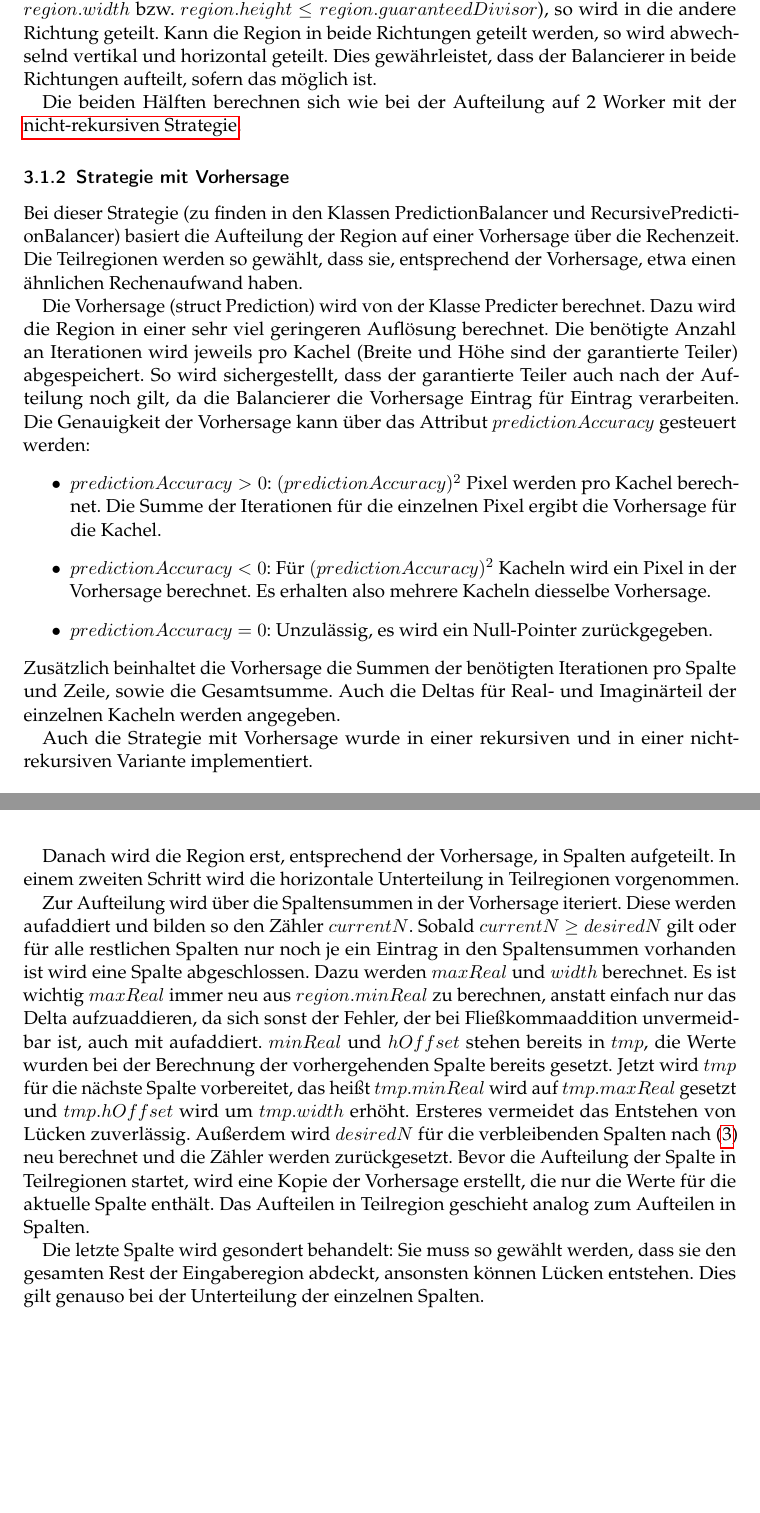
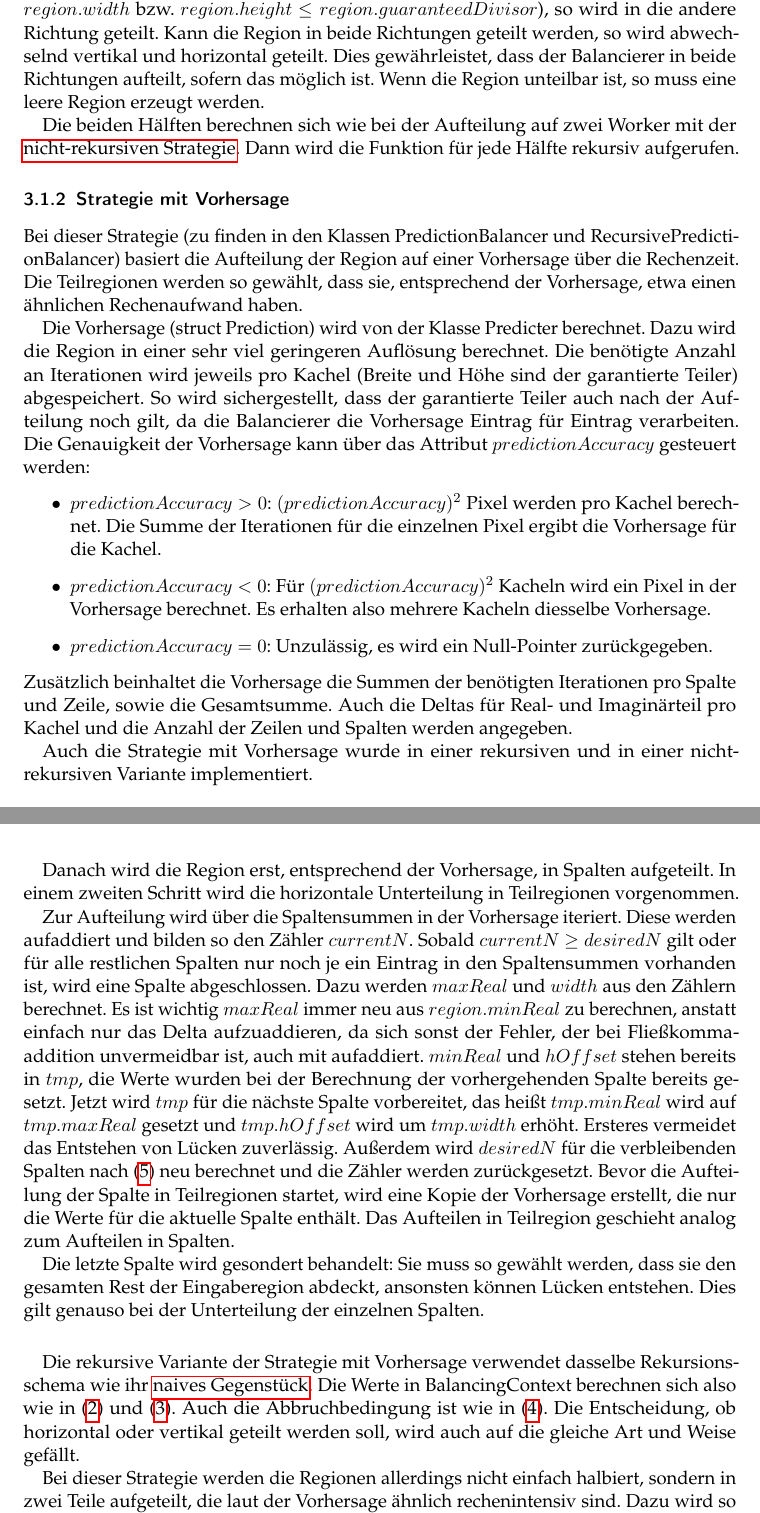
Before and after one commit to eragp/mandelbrot, a LaTeX document (doc/ausarbeitung/Ausarbeitung.tex, which reads doc/ausarbeitung/Implementierung.tex): two parts of pages 7 and 8 of 10, joined at a grey line, cut so that both start at the same text, the shorter picture padded with empty space. The pictures show the PDF file doc/ausarbeitung/Ausarbeitung.pdf that the author committed with the source.

Commit message:
Draft for RecursivePredictionBalancer

```diff
--- a/doc/ausarbeitung/Implementierung.tex
+++ b/doc/ausarbeitung/Implementierung.tex
@@ -126,8 +126,10 @@ $resultIndex$ ist hierbei der Index in das Ergebnisarray, beschreibt also die An
 Ist die Abbruchbedingung (\ref{lastbalancierung_rekursion_abbruch}) erfüllt, so genügt es die übergebene Region in das Ergebnisarray einzutragen und $resultIndex$ zu inkrementieren.
 Ansonsten muss die Region halbiert werden. Ist die Region vertikal oder horizontal nicht mehr teilbar (d.h. $region.width$ bzw. $region.height$ $\leq region.guaranteedDivisor$), so wird in die andere Richtung geteilt.
 Kann die Region in beide Richtungen geteilt werden, so wird abwechselnd vertikal und horizontal geteilt. Dies gewährleistet, dass der Balancierer in beide Richtungen aufteilt, sofern das möglich ist.
+Wenn die Region unteilbar ist, so muss eine leere Region erzeugt werden.
 
-Die beiden Hälften berechnen sich wie bei der Aufteilung auf 2 Worker mit der \hyperref[lastbalancierung_naiv]{nicht-rekursiven Strategie}.
+Die beiden Hälften berechnen sich wie bei der Aufteilung auf zwei Worker mit der \hyperref[lastbalancierung_naiv]{nicht-rekursiven Strategie}.
+Dann wird die Funktion für jede Hälfte rekursiv aufgerufen.
 
 \subsubsection{Strategie mit Vorhersage}
 
@@ -145,11 +147,11 @@ Die Genauigkeit der Vorhersage kann über das Attribut $predictionAccuracy$ gest
 	\item $predictionAccuracy = 0$: Unzulässig, es wird ein Null-Pointer zurückgegeben.
 \end{itemize}
 Zusätzlich beinhaltet die Vorhersage die Summen der benötigten Iterationen pro Spalte und Zeile, sowie die Gesamtsumme.
-Auch die Deltas für Real- und Imaginärteil der einzelnen Kacheln werden angegeben.
+Auch die Deltas für Real- und Imaginärteil pro Kachel und die Anzahl der Zeilen und Spalten werden angegeben.
 
 Auch die Strategie mit Vorhersage wurde in einer rekursiven und in einer nicht-rekursiven Variante implementiert.
 
-\paragraph*{}
+\paragraph*{} \label{lastbalancierung_vorhersage}
 % non-recursive prediction
 Für die nicht-rekursive Variante wird zuerst die benötigte Anzahl an Zeilen und Spalten bestimmt.
 Dies geschieht genauso wie bei der naiven Strategie.
@@ -163,8 +165,8 @@ Dabei ist $nSum$ die Gesamtsumme der Vorhersage und $nodeCount$ wieder die Anzah
 Danach wird die Region erst, entsprechend der Vorhersage, in Spalten aufgeteilt. In einem zweiten Schritt wird die horizontale Unterteilung in Teilregionen vorgenommen.
 
 Zur Aufteilung wird über die Spaltensummen in der Vorhersage iteriert. Diese werden aufaddiert und bilden so den Zähler $currentN$.
-Sobald $currentN$ $\geq desiredN$ gilt oder für alle restlichen Spalten nur noch je ein Eintrag in den Spaltensummen vorhanden ist wird eine Spalte abgeschlossen.
-Dazu werden $maxReal$ und $width$ berechnet. Es ist wichtig $maxReal$ immer neu aus $region.minReal$ zu berechnen, anstatt einfach nur das Delta aufzuaddieren, da sich sonst der Fehler, der bei Fließkommaaddition unvermeidbar ist, auch mit aufaddiert. $minReal$ und $hOffset$ stehen bereits in $tmp$, die Werte wurden bei der Berechnung der vorhergehenden Spalte bereits gesetzt.
+Sobald $currentN$ $\geq desiredN$ gilt oder für alle restlichen Spalten nur noch je ein Eintrag in den Spaltensummen vorhanden ist, wird eine Spalte abgeschlossen.
+Dazu werden $maxReal$ und $width$ aus den Zählern berechnet. Es ist wichtig $maxReal$ immer neu aus $region.minReal$ zu berechnen, anstatt einfach nur das Delta aufzuaddieren, da sich sonst der Fehler, der bei Fließkommaaddition unvermeidbar ist, auch mit aufaddiert. $minReal$ und $hOffset$ stehen bereits in $tmp$, die Werte wurden bei der Berechnung der vorhergehenden Spalte bereits gesetzt.
 Jetzt wird $tmp$ für die nächste Spalte vorbereitet, das heißt $tmp.minReal$ wird auf $tmp.maxReal$ gesetzt und $tmp.hOffset$ wird um $tmp.width$ erhöht. Ersteres vermeidet das Entstehen von Lücken zuverlässig.
 Außerdem wird $desiredN$ für die verbleibenden Spalten nach (\ref{lastbalancierung_vorhersage_formel}) neu berechnet und die Zähler werden zurückgesetzt.
 Bevor die Aufteilung der Spalte in Teilregionen startet, wird eine Kopie der Vorhersage erstellt, die nur die Werte für die aktuelle Spalte enthält.
@@ -175,5 +177,14 @@ Dies gilt genauso bei der Unterteilung der einzelnen Spalten.
 
 \paragraph*{}
 % recursive prediction
+Die rekursive Variante der Strategie mit Vorhersage verwendet dasselbe Rekursionsschema wie ihr \hyperref[lastbalancierung_naiv_rekursion]{naives Gegenstück}.
+Die Werte in BalancingContext berechnen sich also wie in (\ref{lastbalancierung_rekursion_tiefe}) und (\ref{lastbalancierung_rekursion_ebene}).
+Auch die Abbruchbedingung ist wie in (\ref{lastbalancierung_rekursion_abbruch}). Die Entscheidung, ob horizontal oder vertikal geteilt werden soll, wird auch auf die gleiche Art und Weise gefällt.
+
+Bei dieser Strategie werden die Regionen allerdings nicht einfach halbiert, sondern in zwei Teile aufgeteilt, die laut der Vorhersage ähnlich rechenintensiv sind.
+Dazu wird so vorgegangen, wie bei der \hyperref[lastbalancierung_vorhersage]{nicht-rekursiven Variante} für die Aufteilung auf zwei Worker.
+Es ist hierbei auch wichtig die Vorhersage so zu teilen, dass es für jede Hälfte eine Vorhersage gibt, die dann an den rekursiven Aufuf übergeben werden kann.
+
+\subsubsection{Leere Regionen} \label{lastbalancierung_leereregion}
 
 \subsubsection{Erweiterung} \label{lastbalancierung_erweiterung}
```
Also changed, not shown: doc/ausarbeitung/Ausarbeitung.pdf, doc/ausarbeitung/Implementierung.tex (10 more changed lines).
